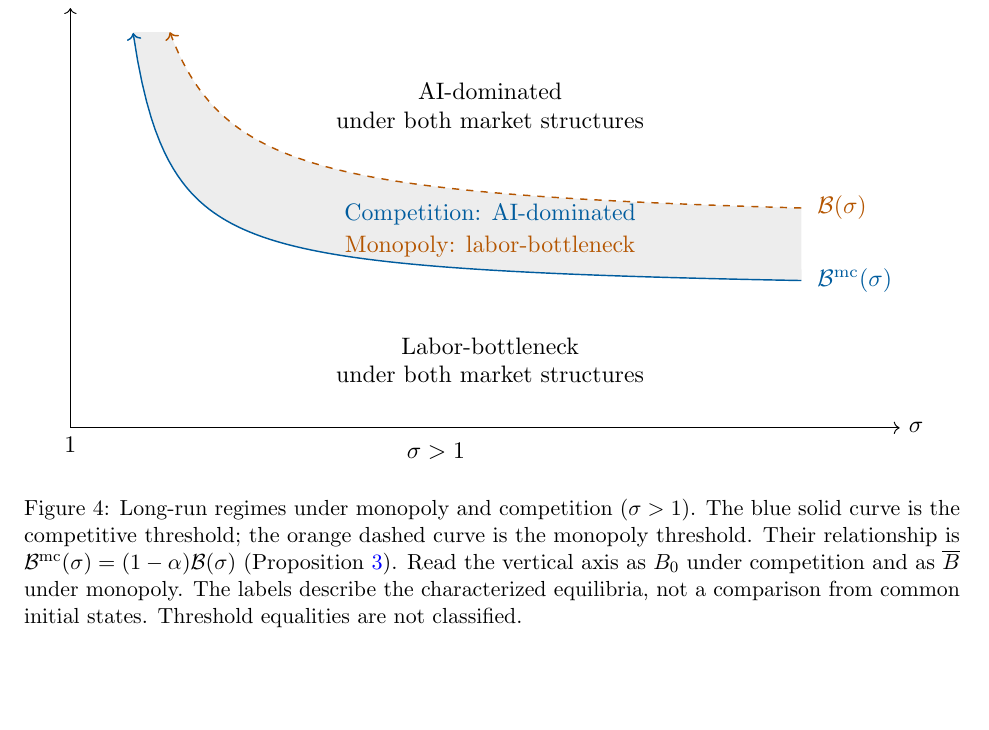
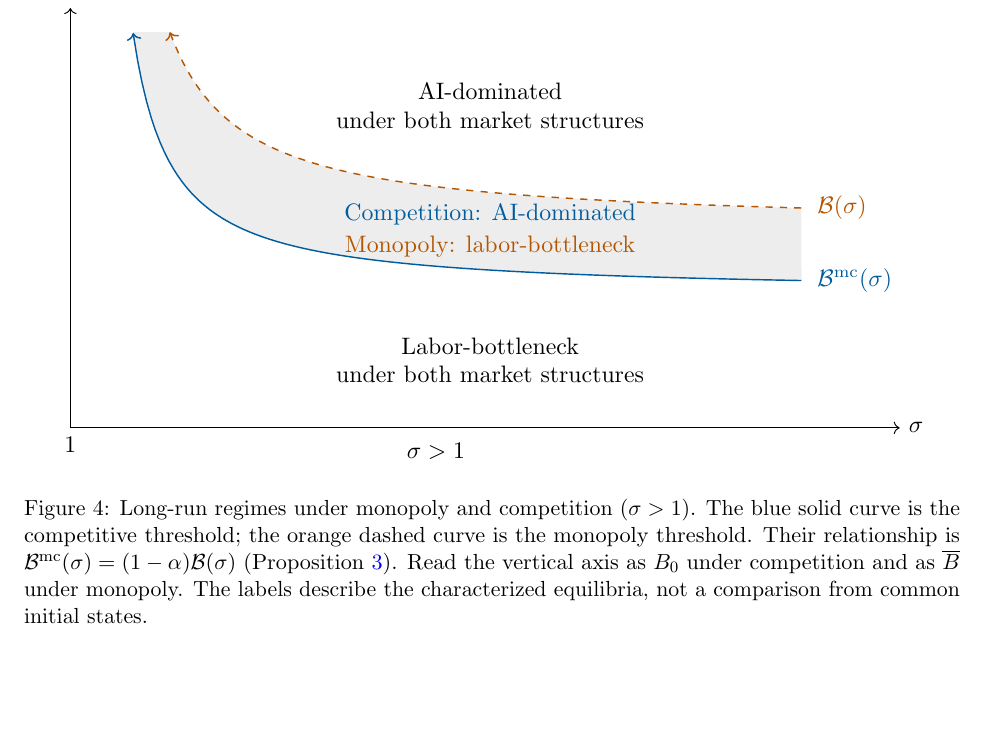
Before and after one commit to oliverpardo1979/ai-growth-and-labor, a LaTeX paper (main_rewrite.tex, which reads sections_rewrite/competitive_threshold_figure.tex): part of page 23 of 96, cut so that both start at the same text. Compiled offline with pdfLaTeX.

Commit message:
Small change

```diff
--- a/sections_rewrite/competitive_threshold_figure.tex
+++ b/sections_rewrite/competitive_threshold_figure.tex
@@ -48,7 +48,6 @@ $\mathcal B^{\mathrm{mc}}(\sigma)=(1-\alpha)\mathcal B(\sigma)$
 (Proposition~\ref{prop:rewrite-monopoly-threshold}).
 Read the vertical axis as $B_0$ under competition and as $\overline B$
 under monopoly. The labels describe the characterized equilibria,
-not a comparison from common initial states.
-Threshold equalities are not classified.}
+not a comparison from common initial states.}
 \label{fig:rewrite-competitive-thresholds}
 \end{figure}
```
